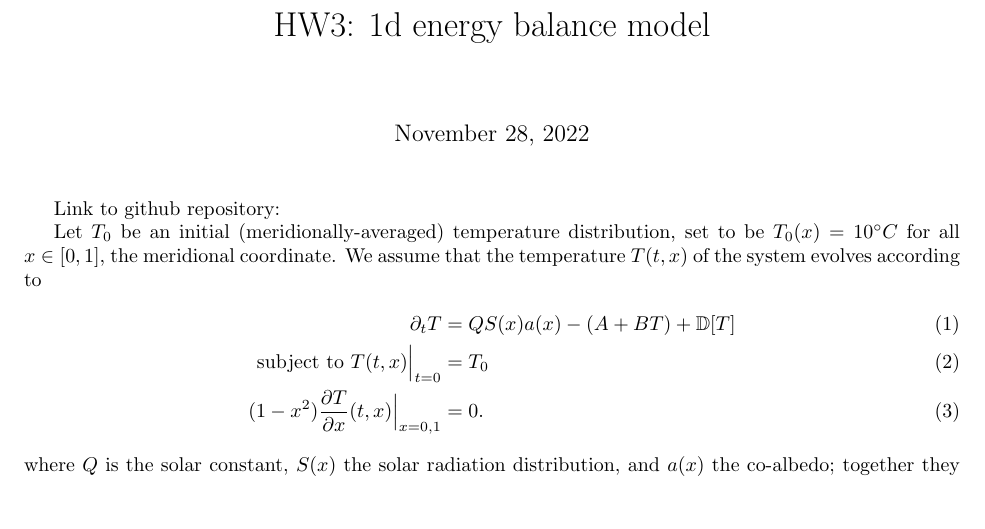
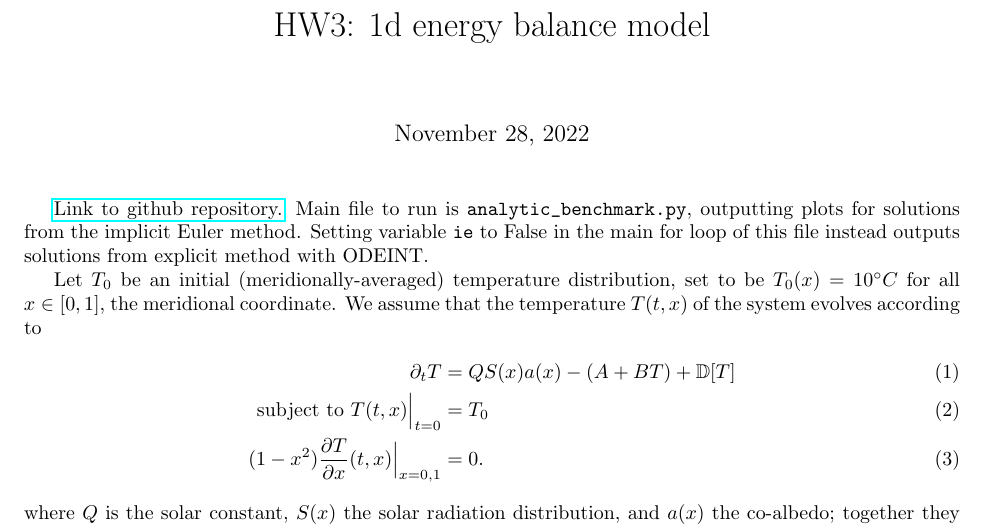
Before and after one commit to jordanradke/energy_balance, a LaTeX document (radke_hw3.tex): part of page 1 of 8 before the commit and part of page 1 of 9 after it, cut so that both start at the same text, the shorter picture padded with empty space. Compiled offline with pdfLaTeX.

Commit message:
hyperlink

```diff
--- a/radke_hw3.tex
+++ b/radke_hw3.tex
@@ -8,9 +8,13 @@
 \usepackage{amsthm}
 \usepackage[margin=1in]{geometry} % for smaller margins
 
+
+\usepackage{hyperref}
+
 % for figures
 \usepackage{graphicx}
 \graphicspath{ {.} }
+
 
 % Theorem environments
 \theoremstyle{remark}
@@ -47,7 +51,11 @@
 \begin{document}
 
 \maketitle
-Link to github repository:
+
+\href{https://github.com/jordanradke/energy_balance}{Link to github repository.} Main file to run
+is \verb+analytic_benchmark.py+, outputting plots for solutions from the implicit Euler method.
+Setting variable \verb+ie+ to False in the main for loop of this file instead outputs solutions
+from explicit method with ODEINT.
 
 
 Let $T_0$ be an initial (meridionally-averaged) temperature distribution, set to be
```
Also changed, not shown: radke_hw3.pdf, 3 other files.
